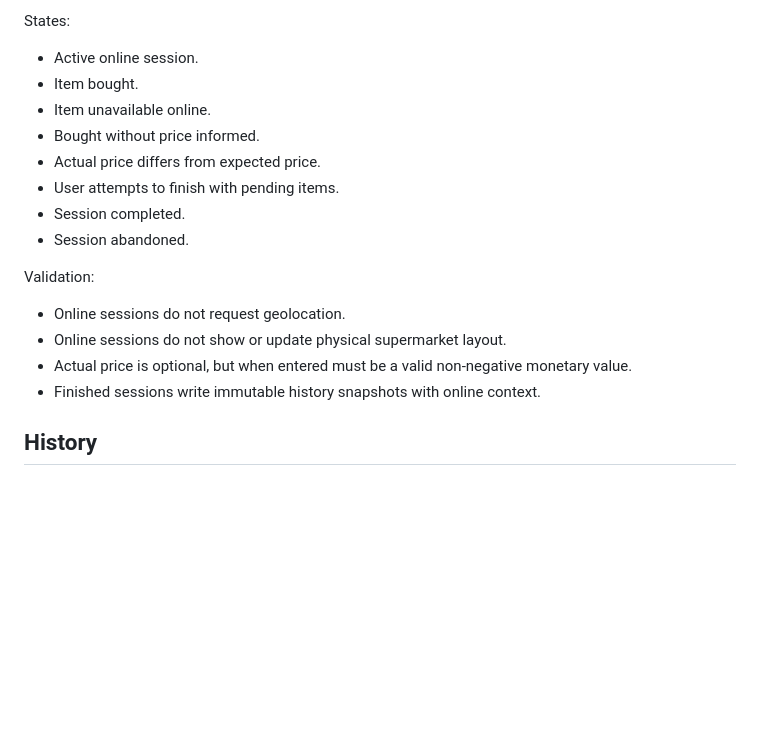
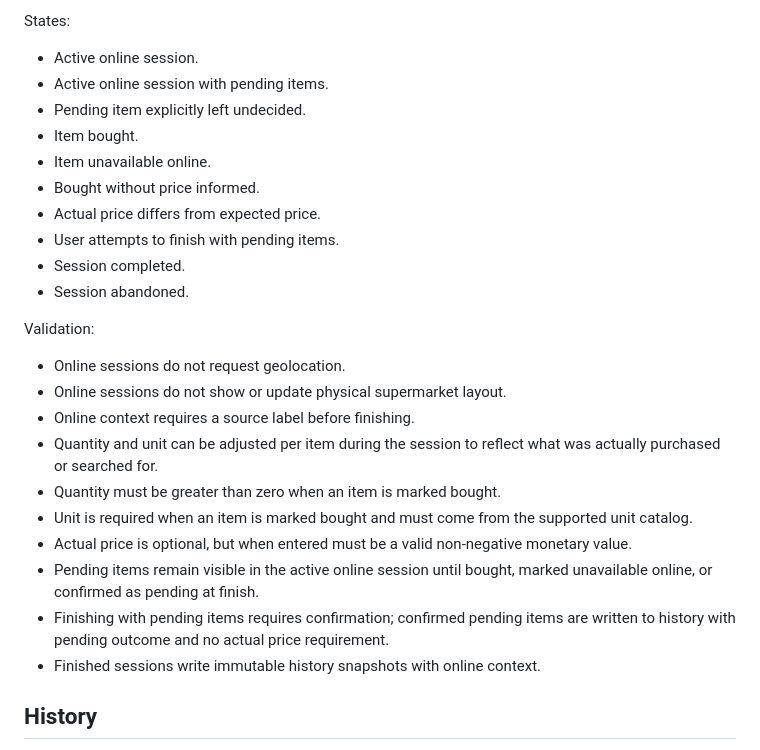
Before and after one commit to jrfagundes/zbuy, a Markdown page: docs/product/screens.md, the part around one of its changes. Rendered like a GitHub page; blank space fills up the shorter version.

```diff
--- a/docs/product/screens.md
+++ b/docs/product/screens.md
@@ -445,6 +484,8 @@ Data shown:
 States:
 
 - Active online session.
+- Active online session with pending items.
+- Pending item explicitly left undecided.
 - Item bought.
 - Item unavailable online.
 - Bought without price informed.
@@ -457,7 +498,13 @@ Validation:
 
 - Online sessions do not request geolocation.
 - Online sessions do not show or update physical supermarket layout.
+- Online context requires a source label before finishing.
+- Quantity and unit can be adjusted per item during the session to reflect what was actually purchased or searched for.
+- Quantity must be greater than zero when an item is marked bought.
+- Unit is required when an item is marked bought and must come from the supported unit catalog.
 - Actual price is optional, but when entered must be a valid non-negative monetary value.
+- Pending items remain visible in the active online session until bought, marked unavailable online, or confirmed as pending at finish.
+- Finishing with pending items requires confirmation; confirmed pending items are written to history with pending outcome and no actual price requirement.
 - Finished sessions write immutable history snapshots with online context.
 
 ## History
```
Also changed, not shown: other parts of docs/product/screens.md (+41 -2 lines).
